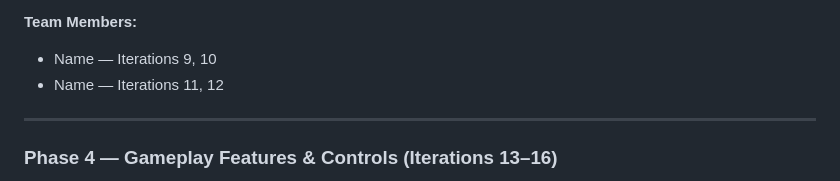
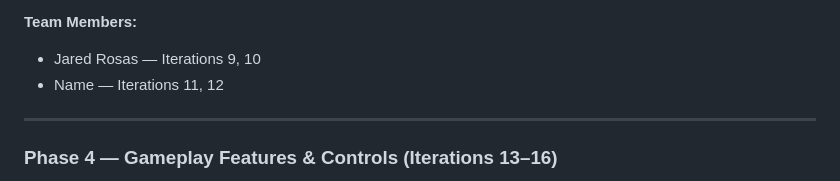
Before and after one commit to cse110-sp24-group05/warmup2-slot-machine, a Markdown page: plan/ai-plan.md, the part around the change. Drawn GitHub-style.

Commit message:
Jared for iterations 9 10

```diff
--- a/plan/ai-plan.md
+++ b/plan/ai-plan.md
@@ -62,7 +62,7 @@ We primarily use **Claude Opus 4.6** for development. If other models are used,
 
 **Team Members:**
 
-- Name — Iterations 9, 10
+- Jared Rosas — Iterations 9, 10
 - Name — Iterations 11, 12
 
 ---
```
